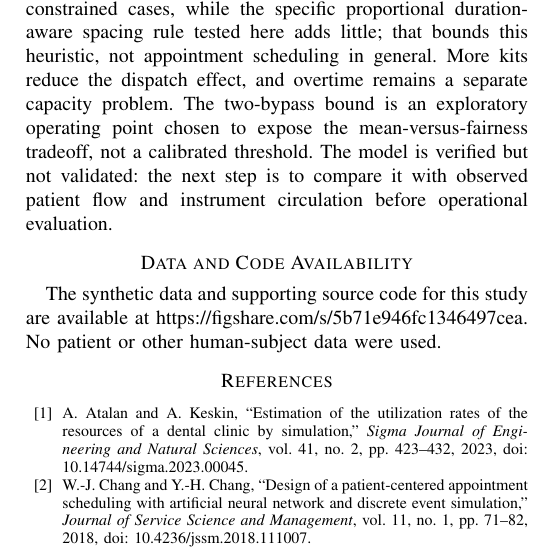
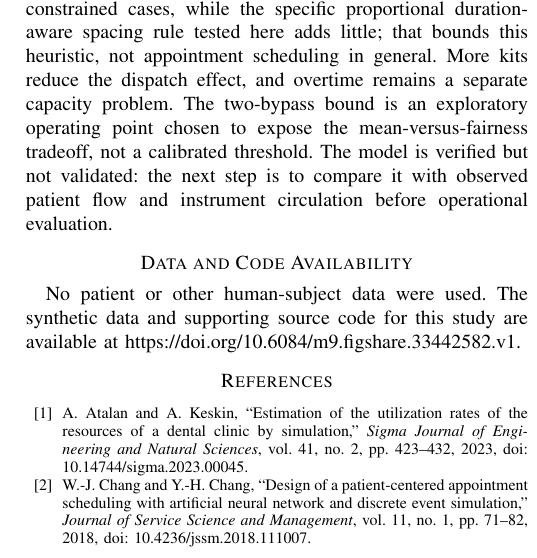
Before and after one commit to makyol/dent-des, a LaTeX paper (paper/manuscript.tex): part of one column of page 6 of 6, cut so that both start at the same text. Compiled offline with pdfLaTeX; a missing font is replaced by an installed copy or a similar font; a LaTeX package or settings file that is missing is left out.

Commit message:
Add Figshare DOI to the paper source, README and citation metadata
Replace the private review link in the availability statement with the
persistent DOI of the archived v1.0.0 release (10.6084/m9.figshare.33442582.v1)
and record it in CITATION.cff and the camera-ready checks.

Co-Authored-By: Claude Sonnet 5.5 <noreply@anthropic.com>

```diff
--- a/paper/manuscript.tex
+++ b/paper/manuscript.tex
@@ -214,7 +214,7 @@ DentDES evaluates two clinic decisions: how to space appointments and which read
 
 \begin{samepage}
 \section*{Data and Code Availability}
-The synthetic data and supporting source code for this study are available at \url{https://figshare.com/s/5b71e946fc1346497cea}. No patient or other human-subject data were used.
+No patient or other human-subject data were used. The synthetic data and supporting source code for this study are available at \mbox{\url{https://doi.org/10.6084/m9.figshare.33442582.v1}}.
 \end{samepage}
 
 \enlargethispage{1pt}
```
Also changed, not shown: README.md, 2 other files.
